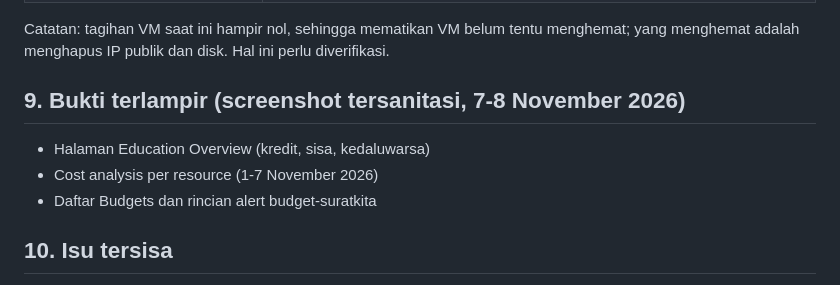
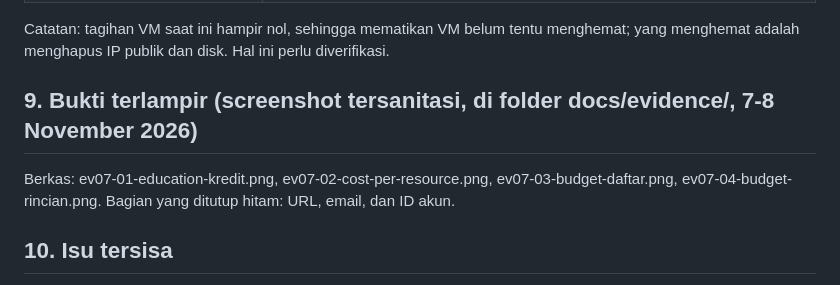
Before and after one commit to fennywidiany/cc-25832074005-surat, a Markdown page: docs/evidence/ev07-tco-12bulan.md, the part around the change. Drawn GitHub-style.

Commit message:
ev07: cantumkan nama berkas screenshot

```diff
--- a/docs/evidence/ev07-tco-12bulan.md
+++ b/docs/evidence/ev07-tco-12bulan.md
@@ -96,11 +96,8 @@ Dasar jumlah US$10: prakiraan maksimal bulanan di form budget sekitar US$9 dan b
 
 Catatan: tagihan VM saat ini hampir nol, sehingga mematikan VM belum tentu menghemat; yang menghemat adalah menghapus IP publik dan disk. Hal ini perlu diverifikasi.
 
-## 9. Bukti terlampir (screenshot tersanitasi, 7-8 November 2026)
-
-- Halaman Education Overview (kredit, sisa, kedaluwarsa)
-- Cost analysis per resource (1-7 November 2026)
-- Daftar Budgets dan rincian alert budget-suratkita
+## 9. Bukti terlampir (screenshot tersanitasi, di folder docs/evidence/, 7-8 November 2026)
+Berkas: ev07-01-education-kredit.png, ev07-02-cost-per-resource.png, ev07-03-budget-daftar.png, ev07-04-budget-rincian.png. Bagian yang ditutup hitam: URL, email, dan ID akun.
 
 ## 10. Isu tersisa
 
```
